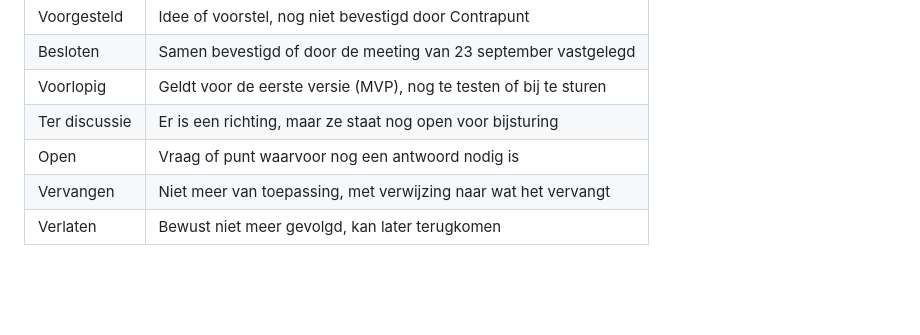
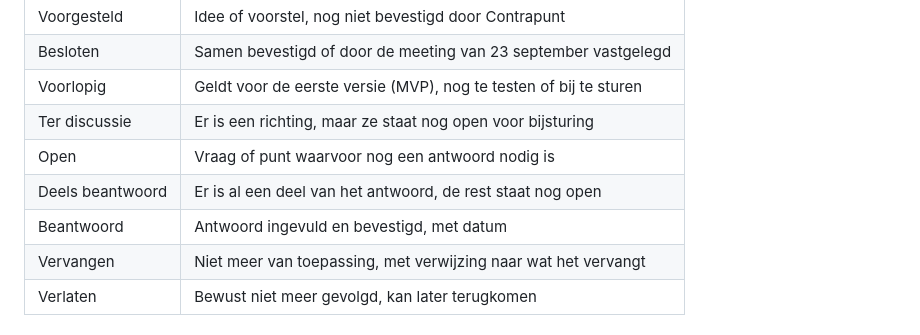
Before and after one commit to markminnoye/bpost-mcp, a Markdown page: docs/projectdossier/README.md, the part around the change. GitHub-like rendering; blank space fills up the shorter version.

Commit message:
docs: add Status and Antwoord columns to open questions

```diff
--- a/docs/projectdossier/README.md
+++ b/docs/projectdossier/README.md
@@ -27,6 +27,8 @@ Contrapunt-medewerkers zonder technische achtergrond laten werken met bpost e-Ma
 | Voorlopig     | Geldt voor de eerste versie (MVP), nog te testen of bij te sturen |
 | Ter discussie | Er is een richting, maar ze staat nog open voor bijsturing        |
 | Open          | Vraag of punt waarvoor nog een antwoord nodig is                  |
+| Deels beantwoord | Er is al een deel van het antwoord, de rest staat nog open     |
+| Beantwoord    | Antwoord ingevuld en bevestigd, met datum                         |
 | Vervangen     | Niet meer van toepassing, met verwijzing naar wat het vervangt    |
 | Verlaten      | Bewust niet meer gevolgd, kan later terugkomen                    |
 
```
Also changed, not shown: docs/projectdossier/open-vragen.md (+19 -15 lines).
